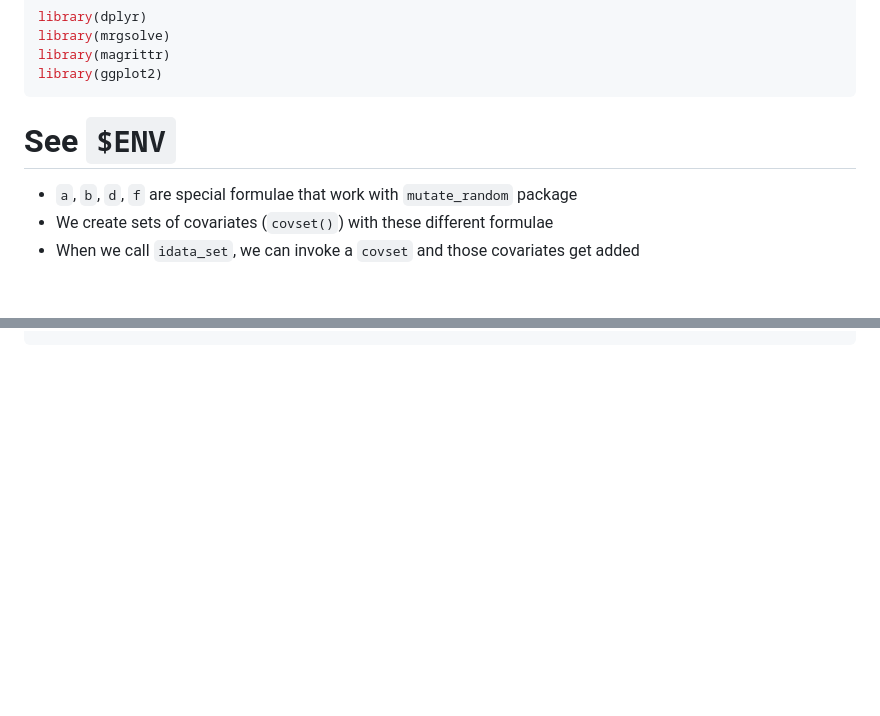
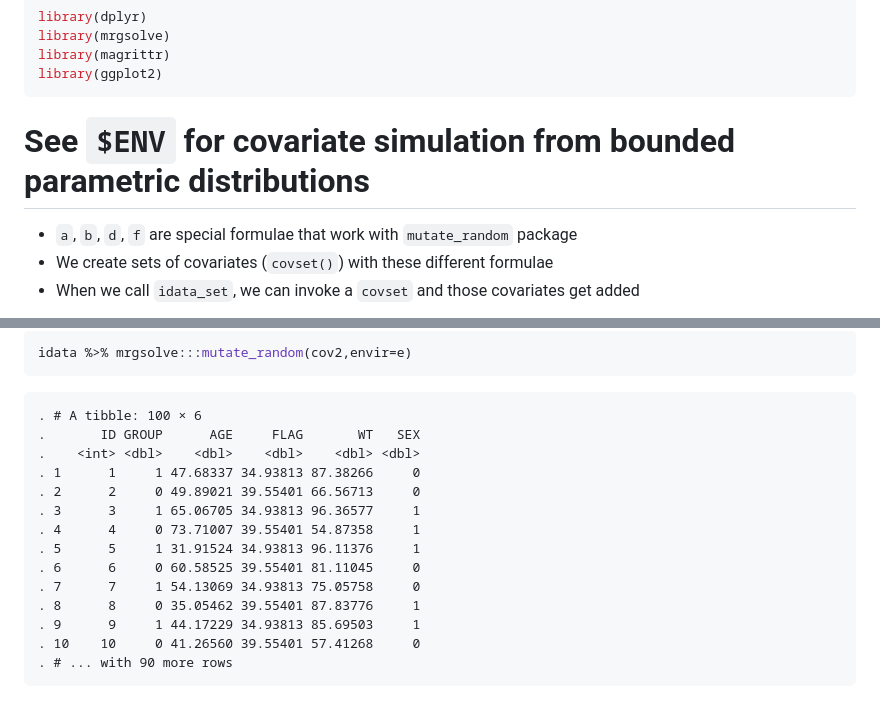
Before and after one commit to mrgsolve/examples, a Markdown page: misc_demo/covset.md, 2 parts joined by grey strips. Drawn GitHub-style; blank space fills up the shorter version.

````diff
--- a/misc_demo/covset.md
+++ b/misc_demo/covset.md
@@ -5,8 +5,8 @@ library(magrittr)
 library(ggplot2)
 ```
 
-See `$ENV`
-==========
+See `$ENV` for covariate simulation from bounded parametric distributions
+=========================================================================
 
 -   `a`, `b`, `d`, `f` are special formulae that work with `mutate_random` package
 -   We create sets of covariates (`covset()`) with these different formulae
@@ -82,0 +117,18 @@ mod %>%
+``` r
+idata %>% mrgsolve:::mutate_random(cov2,envir=e)
+```
+
+    . # A tibble: 100 × 6
+    .       ID GROUP      AGE     FLAG       WT   SEX
+    .    <int> <dbl>    <dbl>    <dbl>    <dbl> <dbl>
+    . 1      1     1 47.68337 34.93813 87.38266     0
+    . 2      2     0 49.89021 39.55401 66.56713     0
+    . 3      3     1 65.06705 34.93813 96.36577     1
+    . 4      4     0 73.71007 39.55401 54.87358     1
+    . 5      5     1 31.91524 34.93813 96.11376     1
+    . 6      6     0 60.58525 39.55401 81.11045     0
+    . 7      7     1 54.13069 34.93813 75.05758     0
+    . 8      8     0 35.05462 39.55401 87.83776     1
+    . 9      9     1 44.17229 34.93813 85.69503     1
+    . 10    10     0 41.26560 39.55401 57.41268     0
+    . # ... with 90 more rows
````
Also changed, not shown: other parts of misc_demo/covset.md (+42 -8 lines), misc_demo/img/covset-unnamed-chunk-6-1.png, 1 other file.
